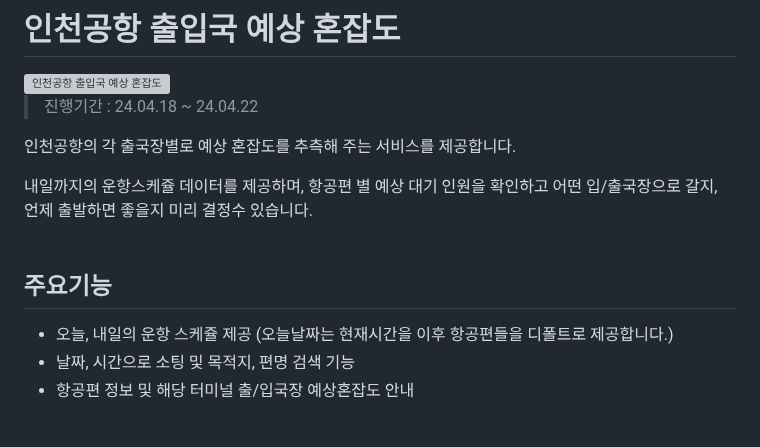
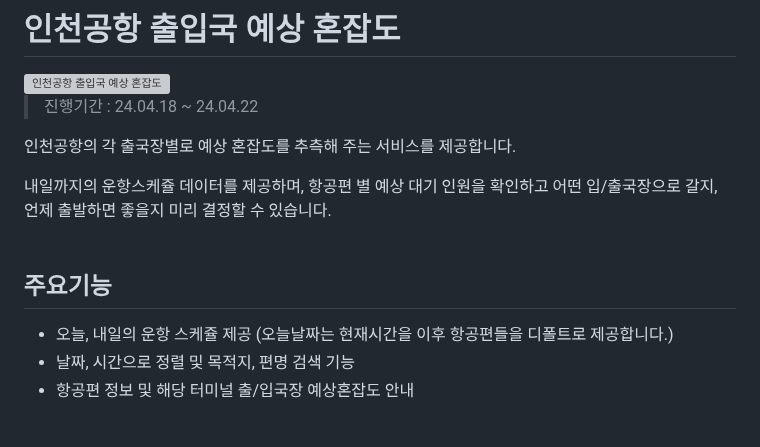
Before and after one commit to shining-jung/icn, a Markdown page: readme.md, the part around the change. Rendered like a GitHub page; grey boxes are pictures that could not be loaded.

```diff
--- a/readme.md
+++ b/readme.md
@@ -6,13 +6,13 @@
 
 인천공항의 각 출국장별로 예상 혼잡도를 추측해 주는 서비스를 제공합니다.
 
-내일까지의 운항스케쥴 데이터를 제공하며, 항공편 별 예상 대기 인원을 확인하고 어떤 입/출국장으로 갈지, 언제 출발하면 좋을지 미리 결정수 있습니다.
+내일까지의 운항스케쥴 데이터를 제공하며, 항공편 별 예상 대기 인원을 확인하고 어떤 입/출국장으로 갈지, 언제 출발하면 좋을지 미리 결정할 수 있습니다.
 <br><br>
 
 ## 주요기능
 
 -   오늘, 내일의 운항 스케쥴 제공 (오늘날짜는 현재시간을 이후 항공편들을 디폴트로 제공합니다.)
--   날짜, 시간으로 소팅 및 목적지, 편명 검색 기능
+-   날짜, 시간으로 정렬 및 목적지, 편명 검색 기능
 -   항공편 정보 및 해당 터미널 출/입국장 예상혼잡도 안내
     <br><br>
 
```
